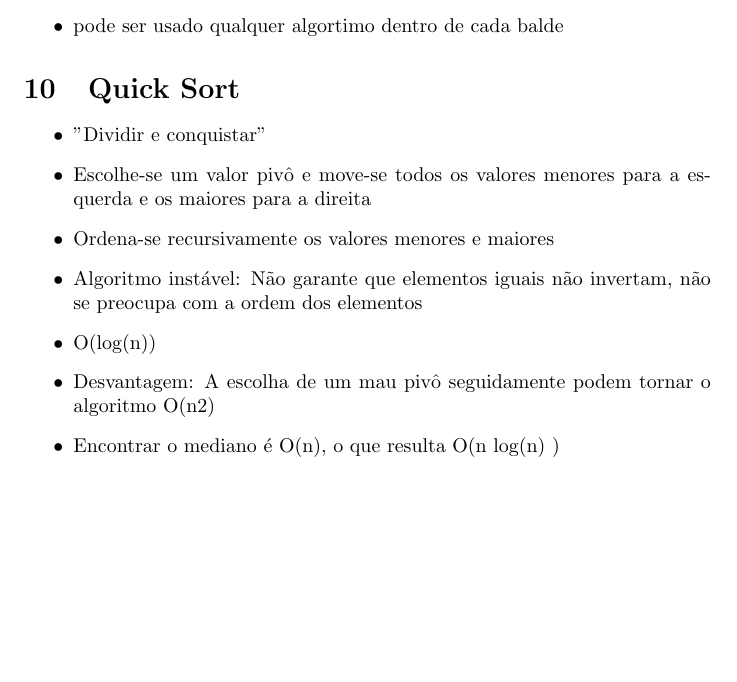
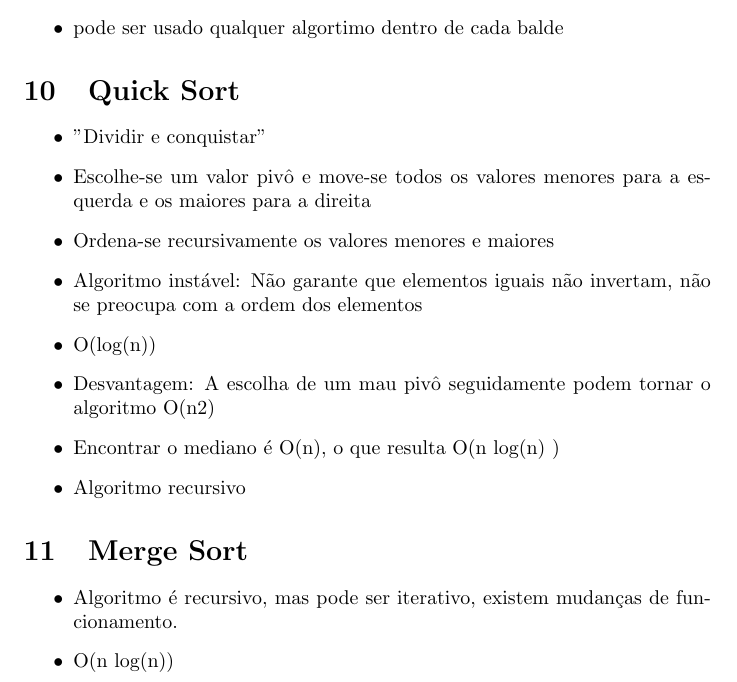
Before and after one commit to cotrim149/notasEDA2, a LaTeX document (anotacoes_aula_eda2.tex): part of page 5 of 5, cut so that both start at the same text, the shorter picture padded with empty space. Compiled offline with pdfLaTeX.

Commit message:
add Merge sort

```diff
--- a/anotacoes_aula_eda2.tex
+++ b/anotacoes_aula_eda2.tex
@@ -153,5 +153,12 @@
 	\item O(log(n))
 	\item Desvantagem: A escolha de um mau pivô seguidamente podem tornar o algoritmo O(n2)
 	\item Encontrar o mediano é O(n), o que resulta O(n log(n) )
+	\item Algoritmo recursivo
+	\end{itemize}
+
+\section{Merge Sort}
+	\begin{itemize}
+	\item Algoritmo é recursivo, mas pode ser iterativo, existem mudanças de funcionamento.
+	\item O(n log(n))
 	\end{itemize}
 \end{document}
```
